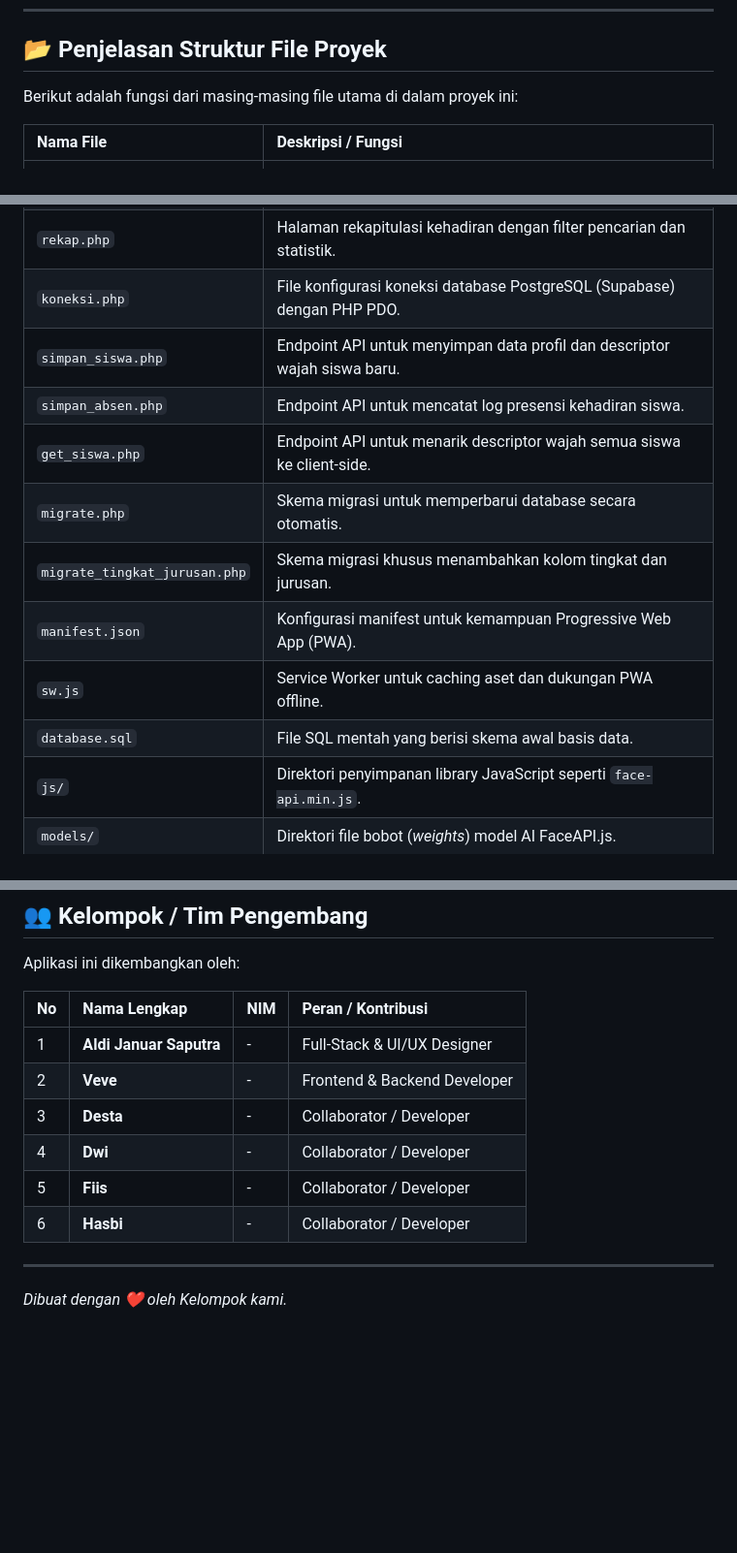
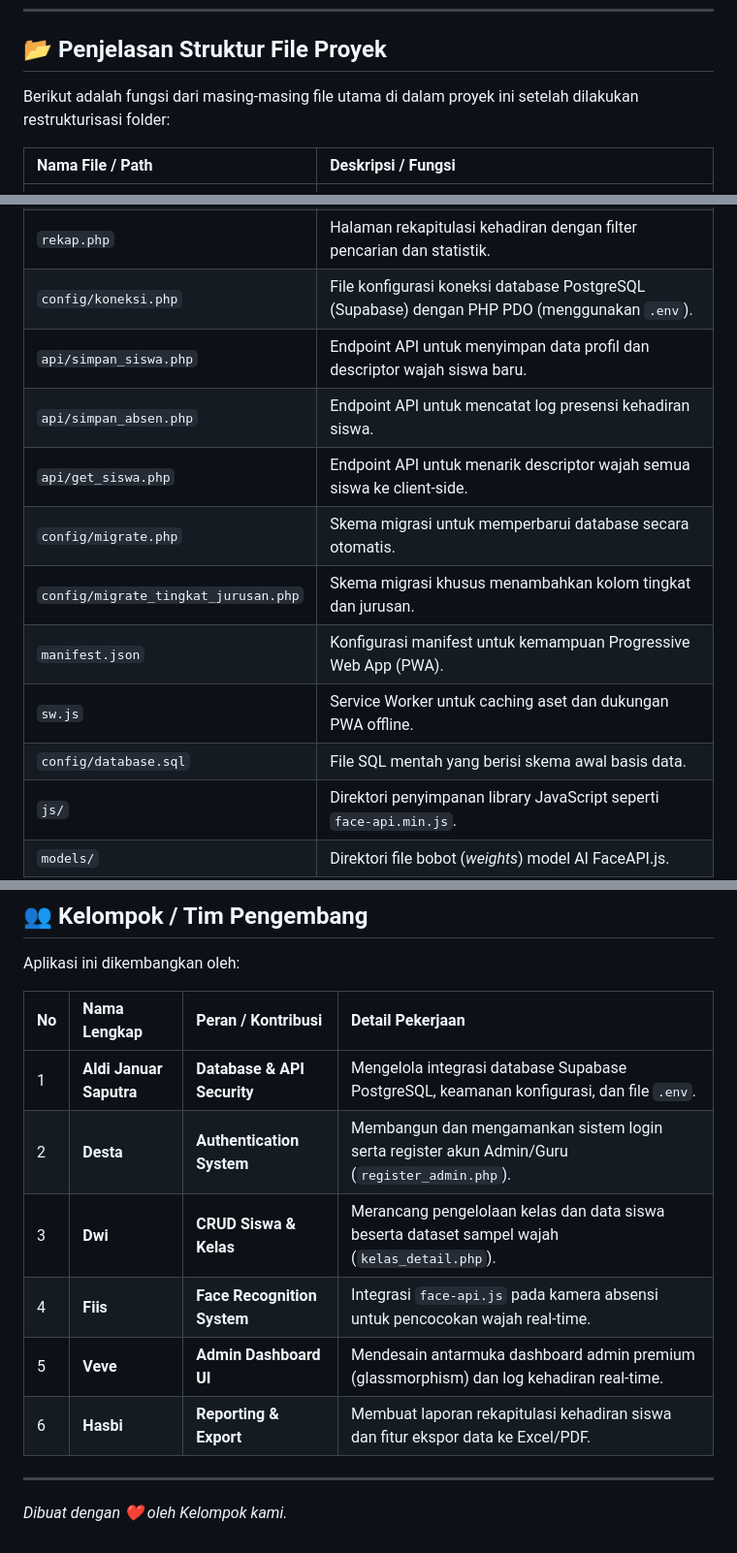
Before and after one commit to AldiJanuarSaputra/FACE_ABSENSII, a Markdown page: README.md, 3 parts joined by grey strips. Shown at 97% size. Drawn GitHub-style; blank space fills up the shorter version.

Commit message:
docs: memperbarui README.md dengan struktur folder baru dan pembagian peran tim

```diff
--- a/README.md
+++ b/README.md
@@ -118,9 +118,9 @@ CREATE TABLE absensi (
 
 ## 📂 Penjelasan Struktur File Proyek
 
-Berikut adalah fungsi dari masing-masing file utama di dalam proyek ini:
+Berikut adalah fungsi dari masing-masing file utama di dalam proyek ini setelah dilakukan restrukturisasi folder:
 
-| Nama File | Deskripsi / Fungsi |
+| Nama File / Path | Deskripsi / Fungsi |
 | :--- | :--- |
 | `index.php` | Halaman menu utama / dashboard navigasi utama absensi. |
 | `absensi.php` | Halaman scan wajah real-time (*Live Camera*) untuk absensi siswa. |
@@ -133,15 +133,15 @@ Berikut adalah fungsi dari masing-masing file utama di dalam proyek ini:
 | `kelas.php` | Panel manajemen kelas (tambah kelas, kelola tingkat, dan jurusan). |
 | `kelas_detail.php` | Halaman rincian daftar siswa berdasarkan kelas yang dipilih. |
 | `rekap.php` | Halaman rekapitulasi kehadiran dengan filter pencarian dan statistik. |
-| `koneksi.php` | File konfigurasi koneksi database PostgreSQL (Supabase) dengan PHP PDO. |
-| `simpan_siswa.php` | Endpoint API untuk menyimpan data profil dan descriptor wajah siswa baru. |
-| `simpan_absen.php` | Endpoint API untuk mencatat log presensi kehadiran siswa. |
-| `get_siswa.php` | Endpoint API untuk menarik descriptor wajah semua siswa ke client-side. |
-| `migrate.php` | Skema migrasi untuk memperbarui database secara otomatis. |
-| `migrate_tingkat_jurusan.php` | Skema migrasi khusus menambahkan kolom tingkat dan jurusan. |
+| `config/koneksi.php` | File konfigurasi koneksi database PostgreSQL (Supabase) dengan PHP PDO (menggunakan `.env`). |
+| `api/simpan_siswa.php` | Endpoint API untuk menyimpan data profil dan descriptor wajah siswa baru. |
+| `api/simpan_absen.php` | Endpoint API untuk mencatat log presensi kehadiran siswa. |
+| `api/get_siswa.php` | Endpoint API untuk menarik descriptor wajah semua siswa ke client-side. |
+| `config/migrate.php` | Skema migrasi untuk memperbarui database secara otomatis. |
+| `config/migrate_tingkat_jurusan.php` | Skema migrasi khusus menambahkan kolom tingkat dan jurusan. |
 | `manifest.json` | Konfigurasi manifest untuk kemampuan Progressive Web App (PWA). |
 | `sw.js` | Service Worker untuk caching aset dan dukungan PWA offline. |
-| `database.sql` | File SQL mentah yang berisi skema awal basis data. |
+| `config/database.sql` | File SQL mentah yang berisi skema awal basis data. |
 | `js/` | Direktori penyimpanan library JavaScript seperti `face-api.min.js`. |
 | `models/` | Direktori file bobot (*weights*) model AI FaceAPI.js. |
 
@@ -163,14 +163,14 @@ Berikut adalah fungsi dari masing-masing file utama di dalam proyek ini:
 
 Aplikasi ini dikembangkan oleh:
 
-| No | Nama Lengkap | NIM | Peran / Kontribusi |
+| No | Nama Lengkap | Peran / Kontribusi | Detail Pekerjaan |
 | :--- | :--- | :--- | :--- |
-| 1 | **Aldi Januar Saputra** | - | Full-Stack & UI/UX Designer |
-| 2 | **Veve** | - | Frontend & Backend Developer |
-| 3 | **Desta** | - | Collaborator / Developer |
-| 4 | **Dwi** | - | Collaborator / Developer |
-| 5 | **Fiis** | - | Collaborator / Developer |
-| 6 | **Hasbi** | - | Collaborator / Developer |
+| 1 | **Aldi Januar Saputra** | **Database & API Security** | Mengelola integrasi database Supabase PostgreSQL, keamanan konfigurasi, dan file `.env`. |
+| 2 | **Desta** | **Authentication System** | Membangun dan mengamankan sistem login serta register akun Admin/Guru (`register_admin.php`). |
+| 3 | **Dwi** | **CRUD Siswa & Kelas** | Merancang pengelolaan kelas dan data siswa beserta dataset sampel wajah (`kelas_detail.php`). |
+| 4 | **Fiis** | **Face Recognition System** | Integrasi `face-api.js` pada kamera absensi untuk pencocokan wajah real-time. |
+| 5 | **Veve** | **Admin Dashboard UI** | Mendesain antarmuka dashboard admin premium (glassmorphism) dan log kehadiran real-time. |
+| 6 | **Hasbi** | **Reporting & Export** | Membuat laporan rekapitulasi kehadiran siswa dan fitur ekspor data ke Excel/PDF. |
 
 ---
 
```
